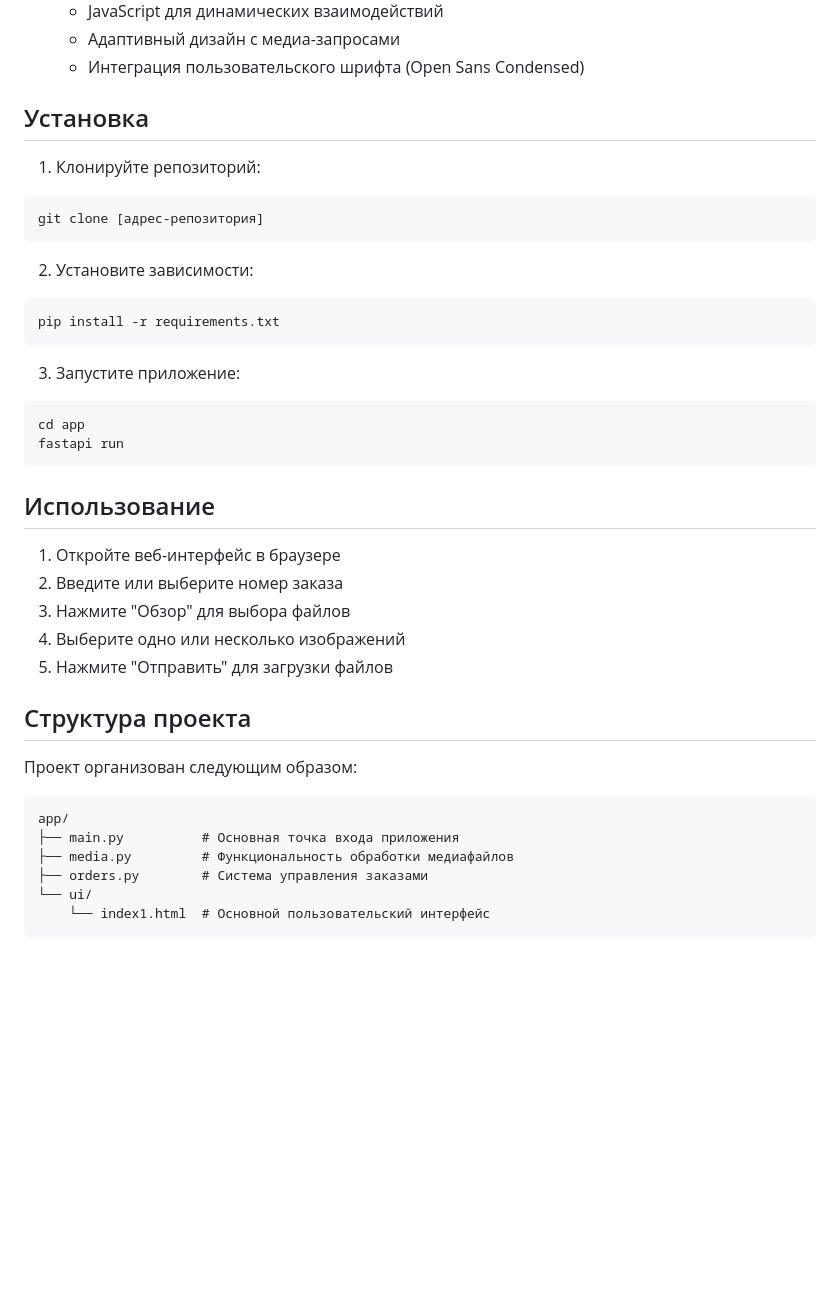
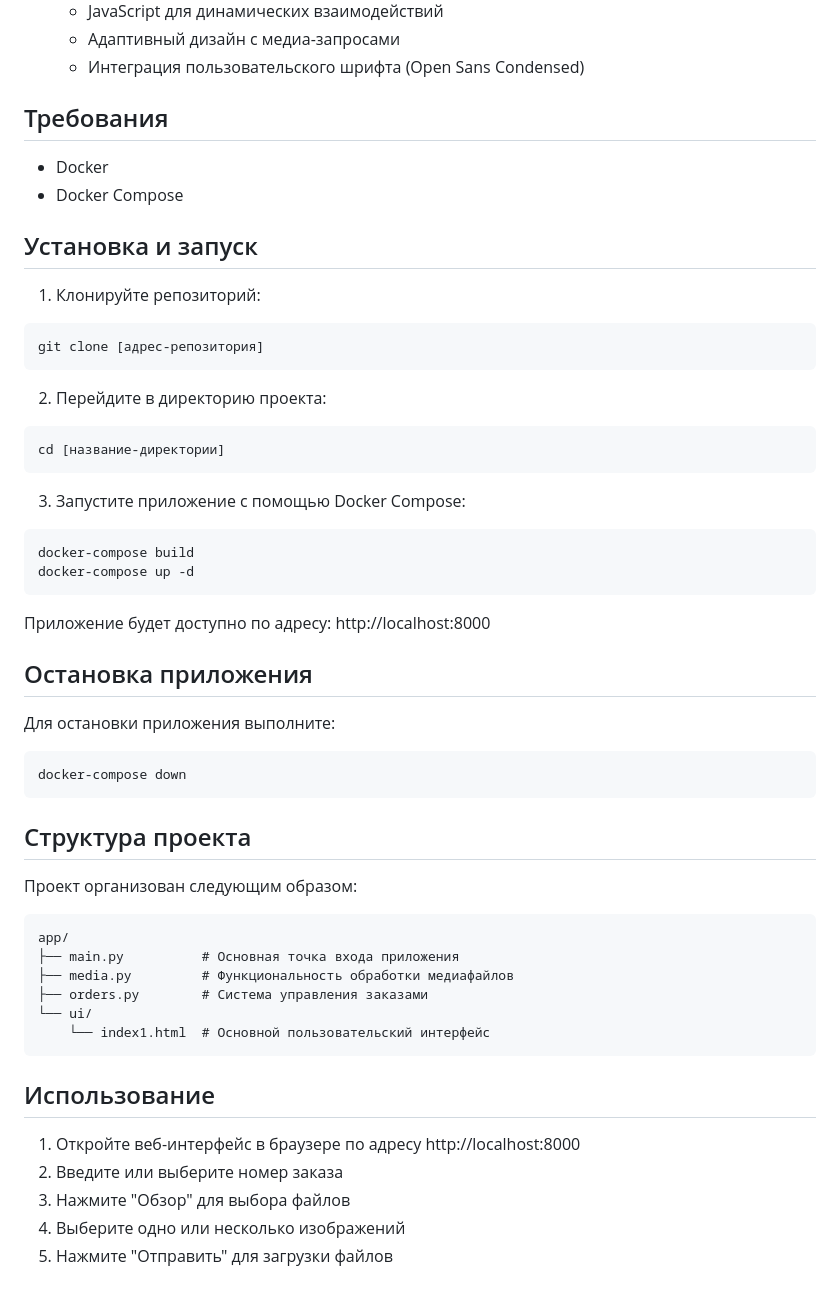
Before and after one commit to vvvvadim/API_Load_files, a Markdown page: readme.md, the part around the change. Rendered like a GitHub page; blank space fills up the shorter version.

Commit message:
work around

````diff
--- a/readme.md
+++ b/readme.md
@@ -36,31 +36,37 @@
   - Адаптивный дизайн с медиа-запросами
   - Интеграция пользовательского шрифта (Open Sans Condensed)
 
-## Установка
+## Требования
+
+- Docker
+- Docker Compose
+
+## Установка и запуск
 
 1. Клонируйте репозиторий:
 ```bash
 git clone [адрес-репозитория]
 ```
 
-2. Установите зависимости:
+2. Перейдите в директорию проекта:
 ```bash
-pip install -r requirements.txt
+cd [название-директории]
 ```
 
-3. Запустите приложение:
+3. Запустите приложение с помощью Docker Compose:
 ```bash
-cd app
-fastapi run
+docker-compose build
+docker-compose up -d
 ```
 
-## Использование
+Приложение будет доступно по адресу: http://localhost:8000
 
-1. Откройте веб-интерфейс в браузере
-2. Введите или выберите номер заказа
-3. Нажмите "Обзор" для выбора файлов
-4. Выберите одно или несколько изображений
-5. Нажмите "Отправить" для загрузки файлов
+## Остановка приложения
+
+Для остановки приложения выполните:
+```bash
+docker-compose down
+```
 
 ## Структура проекта
 
@@ -74,3 +80,11 @@ app/
 └── ui/
     └── index1.html  # Основной пользовательский интерфейс
 ```
+
+## Использование
+
+1. Откройте веб-интерфейс в браузере по адресу http://localhost:8000
+2. Введите или выберите номер заказа
+3. Нажмите "Обзор" для выбора файлов
+4. Выберите одно или несколько изображений
+5. Нажмите "Отправить" для загрузки файлов
````
